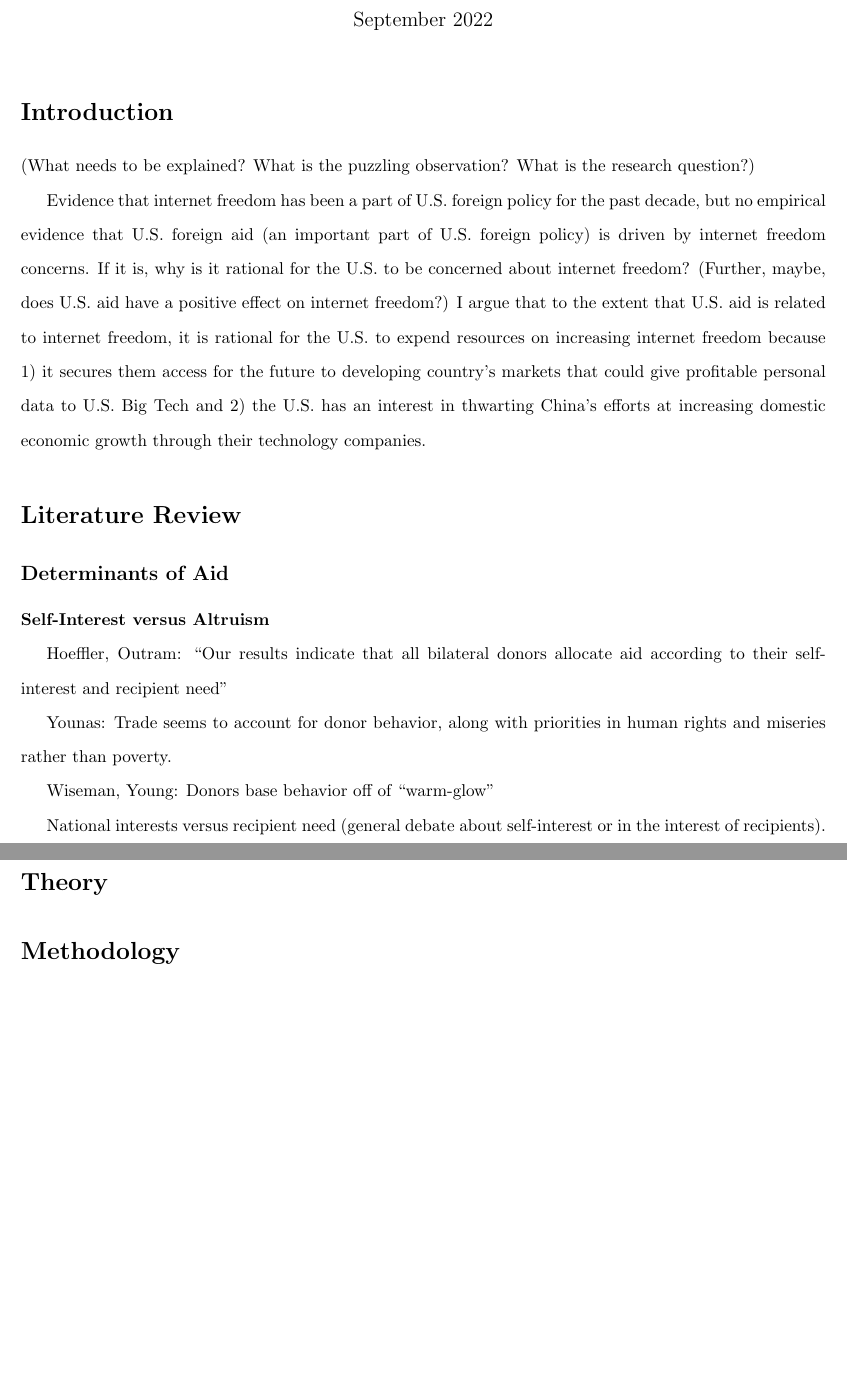
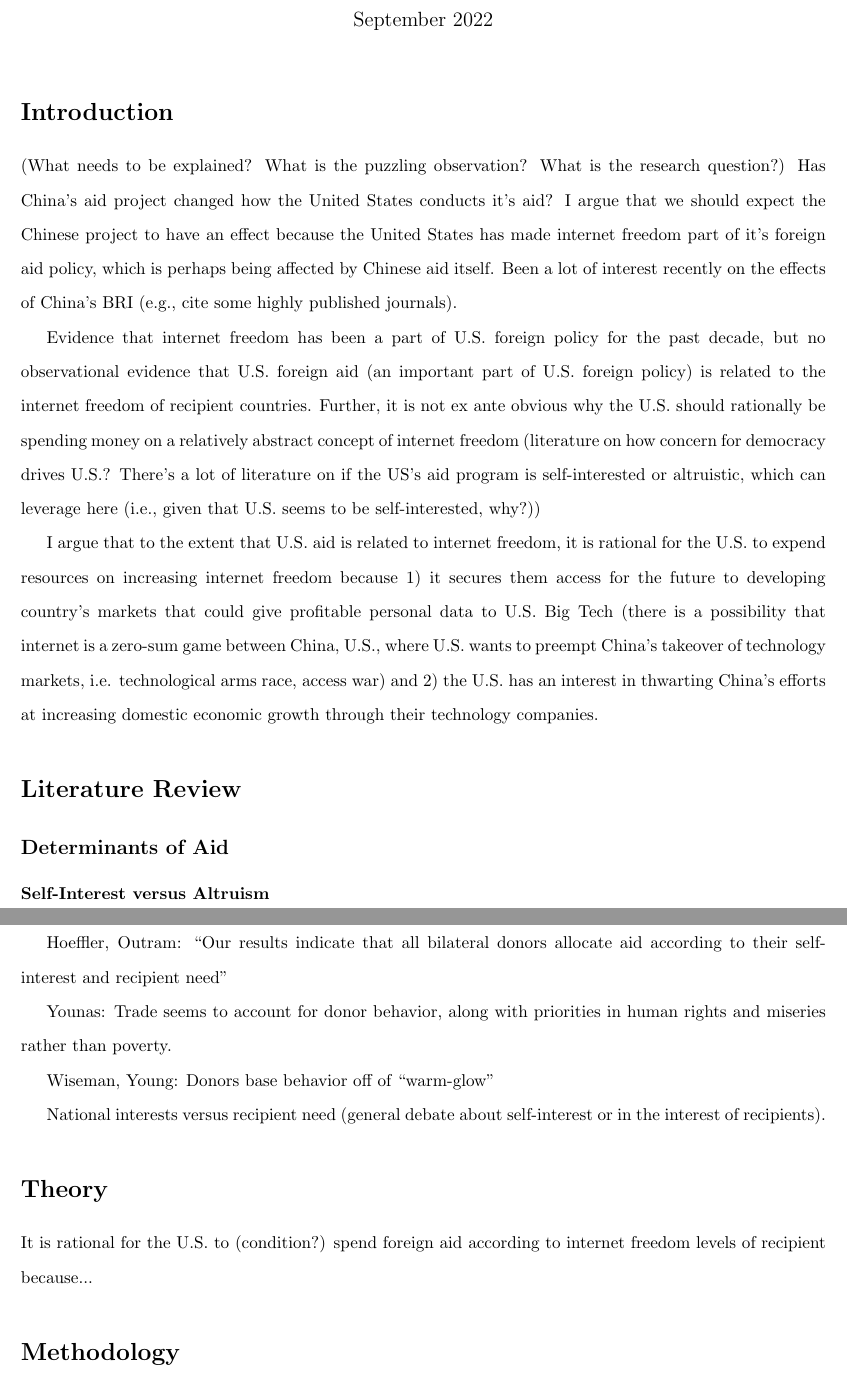
Before and after one commit to nnray/Technological_Competition_and_U.S._Foreign_Aid-LaTeX_Code_and_.pdf, a LaTeX document (Paper.tex): two parts of pages 1 and 2 of 2, joined at a grey line, cut so that both start at the same text, the shorter picture padded with empty space. Compiled offline with pdfLaTeX.

Commit message:
progress

```diff
--- a/Paper.tex
+++ b/Paper.tex
@@ -31,9 +31,11 @@
 \maketitle
 \section*{Introduction}
 (What needs to be explained? What is the puzzling observation? What is the research question?)
+Has China's aid project changed how the United States conducts it's aid? I argue that we should expect the Chinese project to have an effect because the United States has made internet freedom part of it's foreign aid policy, which is perhaps being affected by Chinese aid itself. Been a lot of interest recently on the effects of China's BRI (e.g., cite some highly published journals).
 
-Evidence that internet freedom has been a part of U.S. foreign policy for the past decade, but no empirical evidence that U.S. foreign aid
-(an important part of U.S. foreign policy) is driven by internet freedom concerns. If it is, why is it rational for the U.S. to be concerned about internet freedom? (Further, maybe, does U.S. aid have a positive effect on internet freedom?) I argue that to the extent that U.S. aid is related to internet freedom, it is rational for the U.S. to expend resources on increasing internet freedom because 1) it secures them access for the future to developing country's markets that could give profitable personal data to U.S. Big Tech and 2) the U.S. has an interest in thwarting China's efforts at increasing domestic economic growth through their technology companies.
+Evidence that internet freedom has been a part of U.S. foreign policy for the past decade, but no observational evidence that U.S. foreign aid (an important part of U.S. foreign policy) is related to the internet freedom of recipient countries. Further, it is not ex ante obvious why the U.S. should rationally be spending money on a relatively abstract concept of internet freedom (literature on how concern for democracy drives U.S.? There's a lot of literature on if the US's aid program is self-interested or altruistic, which can leverage here (i.e., given that U.S. seems to be self-interested, why?))
+
+I argue that to the extent that U.S. aid is related to internet freedom, it is rational for the U.S. to expend resources on increasing internet freedom because 1) it secures them access for the future to developing country's markets that could give profitable personal data to U.S. Big Tech (there is a possibility that internet is a zero-sum game between China, U.S., where U.S. wants to preempt China's takeover of technology markets, i.e. technological arms race, access war) and 2) the U.S. has an interest in thwarting China's efforts at increasing domestic economic growth through their technology companies.
 
 \section*{Literature Review}
 \subsection*{Determinants of Aid}
@@ -49,7 +51,7 @@ National interests versus recipient need (general debate about self-interest or
 
 
 \section*{Theory}
-
+It is rational for the U.S. to (condition?) spend foreign aid according to internet freedom levels of recipient because...
 
 \section*{Methodology}
 
```
